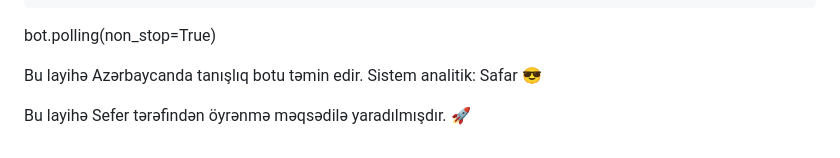
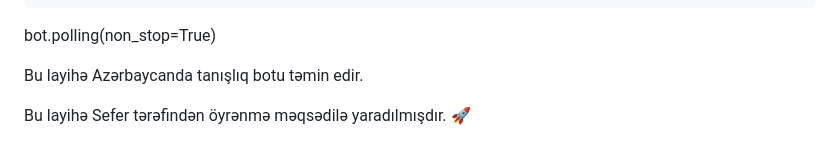
Before and after one commit to sefer96224/AzLove, a Markdown page: README.md, the part around the change. Drawn GitHub-style.

```diff
--- a/README.md
+++ b/README.md
@@ -226,6 +226,6 @@ def send_profile_to_user(user_id, profile_user_id):
 bot.polling(non_stop=True)
 
 Bu layihə Azərbaycanda tanışlıq botu təmin edir.
-Sistem analitik: Safar 😎
+
 
 Bu layihə Sefer tərəfindən öyrənmə məqsədilə yaradılmışdır. 🚀
```
